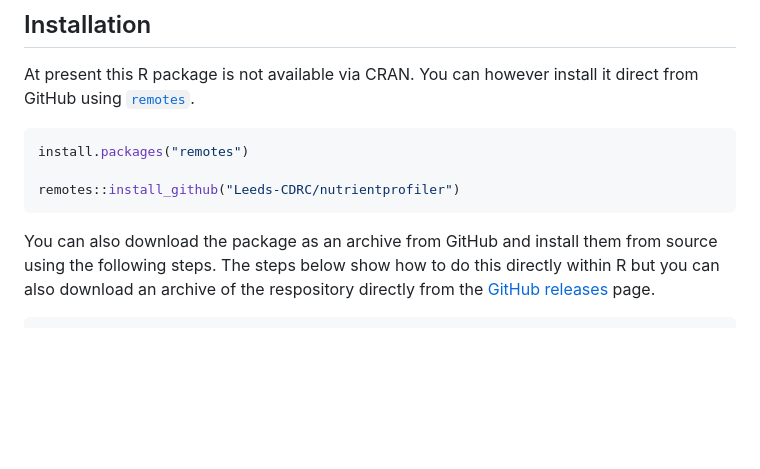
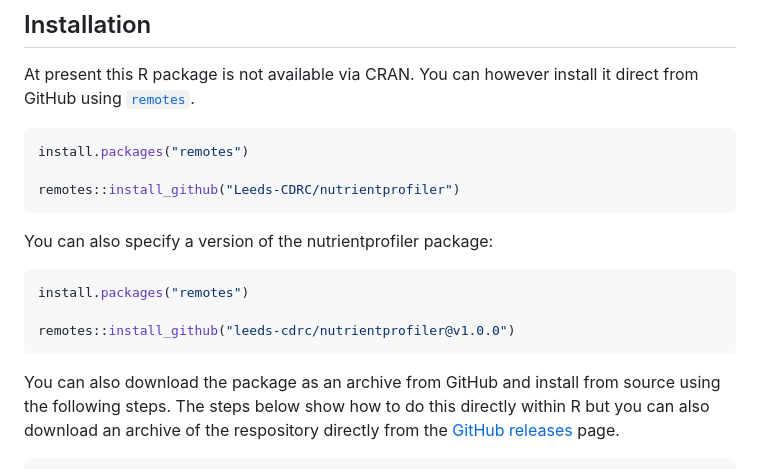
Before and after one commit to Leeds-CDRC/nutrientprofiler, a Markdown page: README.md, the part around the change. GitHub-like rendering; blank space fills up the shorter version.

Commit message:
Add details of installing a specific version to the README

````diff
--- a/README.md
+++ b/README.md
@@ -17,7 +17,15 @@ install.packages("remotes")
 remotes::install_github("Leeds-CDRC/nutrientprofiler")
 ```
 
-You can also download the package as an archive from GitHub and install them
+You can also specify a version of the nutrientprofiler package:
+
+```R
+install.packages("remotes")
+
+remotes::install_github("leeds-cdrc/nutrientprofiler@v1.0.0")
+```
+
+You can also download the package as an archive from GitHub and install
 from source using the following steps. The steps below show how to do this
 directly within R but you can also download an archive of the respository
 directly from the [GitHub releases](https://github.com/Leeds-CDRC/nutrientprofiler/releases) page.
````
